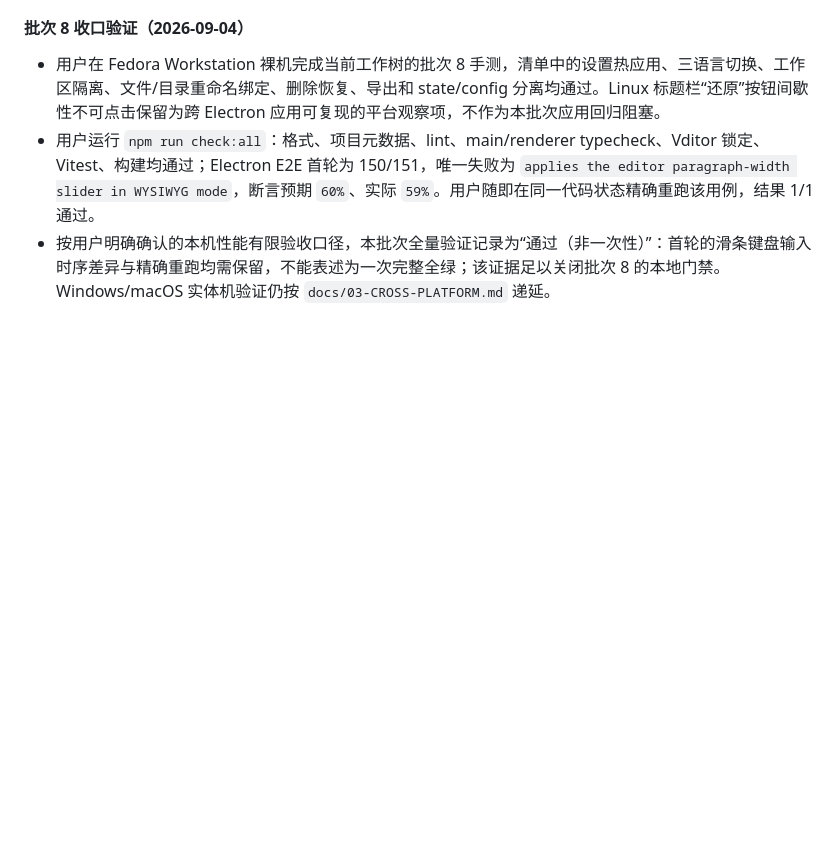
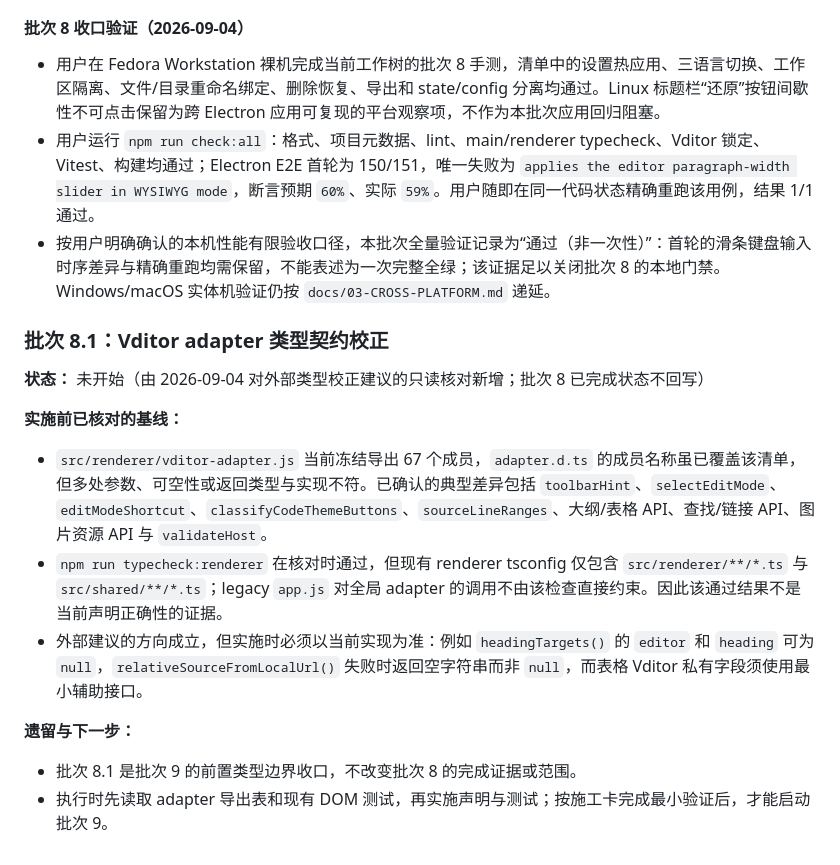
Before and after one commit to Studio-200A/Vditor-Electron, a Markdown page: docs/15-0.2.5-EXECUTION-TRACKER.md, the part around one of its changes. GitHub-like rendering; blank space fills up the shorter version.

Commit message:
docs(B08.1): new batch 8.1 aiming to correct vditor adapter types.

```diff
--- a/docs/15-0.2.5-EXECUTION-TRACKER.md
+++ b/docs/15-0.2.5-EXECUTION-TRACKER.md
@@ -1399,3 +1420,18 @@ Agent 只在以下情形使用交互式问答，并尽量给出少量、易懂
 - 用户在 Fedora Workstation 裸机完成当前工作树的批次 8 手测，清单中的设置热应用、三语言切换、工作区隔离、文件/目录重命名绑定、删除恢复、导出和 state/config 分离均通过。Linux 标题栏“还原”按钮间歇性不可点击保留为跨 Electron 应用可复现的平台观察项，不作为本批次应用回归阻塞。
 - 用户运行 `npm run check:all`：格式、项目元数据、lint、main/renderer typecheck、Vditor 锁定、Vitest、构建均通过；Electron E2E 首轮为 150/151，唯一失败为 `applies the editor paragraph-width slider in WYSIWYG mode`，断言预期 `60%`、实际 `59%`。用户随即在同一代码状态精确重跑该用例，结果 1/1 通过。
 - 按用户明确确认的本机性能有限验收口径，本批次全量验证记录为“通过（非一次性）”：首轮的滑条键盘输入时序差异与精确重跑均需保留，不能表述为一次完整全绿；该证据足以关闭批次 8 的本地门禁。Windows/macOS 实体机验证仍按 `docs/03-CROSS-PLATFORM.md` 递延。
+
+### 批次 8.1：Vditor adapter 类型契约校正
+
+**状态：** 未开始（由 2026-09-04 对外部类型校正建议的只读核对新增；批次 8 已完成状态不回写）
+
+**实施前已核对的基线：**
+
+- `src/renderer/vditor-adapter.js` 当前冻结导出 67 个成员，`adapter.d.ts` 的成员名称虽已覆盖该清单，但多处参数、可空性或返回类型与实现不符。已确认的典型差异包括 `toolbarHint`、`selectEditMode`、`editModeShortcut`、`classifyCodeThemeButtons`、`sourceLineRanges`、大纲/表格 API、查找/链接 API、图片资源 API 与 `validateHost`。
+- `npm run typecheck:renderer` 在核对时通过，但现有 renderer tsconfig 仅包含 `src/renderer/**/*.ts` 与 `src/shared/**/*.ts`；legacy `app.js` 对全局 adapter 的调用不由该检查直接约束。因此该通过结果不是当前声明正确性的证据。
+- 外部建议的方向成立，但实施时必须以当前实现为准：例如 `headingTargets()` 的 `editor` 和 `heading` 可为 `null`，`relativeSourceFromLocalUrl()` 失败时返回空字符串而非 `null`，而表格 Vditor 私有字段须使用最小辅助接口。
+
+**遗留与下一步：**
+
+- 批次 8.1 是批次 9 的前置类型边界收口，不改变批次 8 的完成证据或范围。
+- 执行时先读取 adapter 导出表和现有 DOM 测试，再实施声明与测试；按施工卡完成最小验证后，才能启动批次 9。
```
Also changed, not shown: other parts of docs/15-0.2.5-EXECUTION-TRACKER.md (+22 -1 lines).
